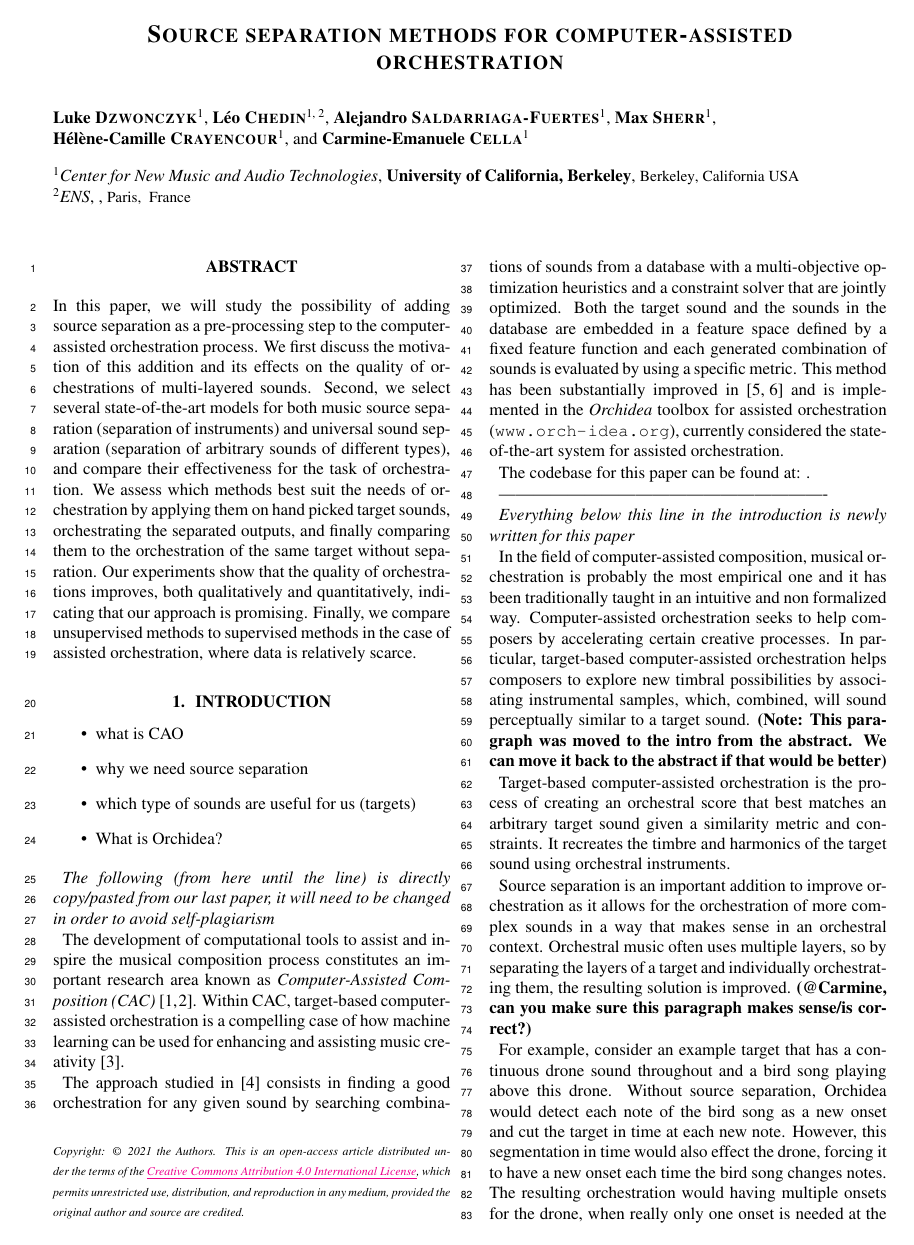
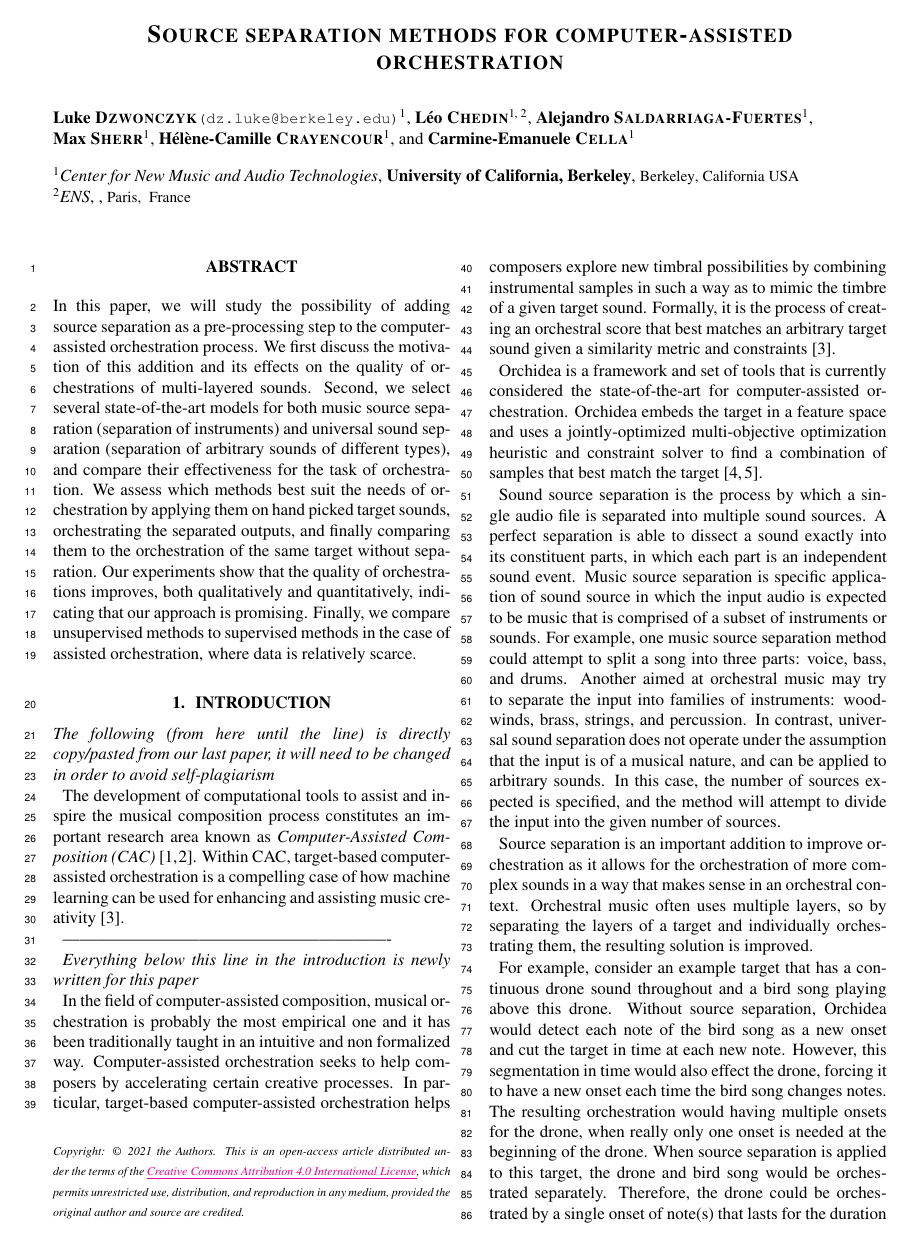
Before and after one commit to dzluke/DeepOrchestration, a LaTeX paper (source_separation/paper/paper.tex): page 1 of 5 before the commit and page 1 of 4 after it. Compiled offline with pdfLaTeX.

Commit message:
Work on introduction

```diff
--- a/source_separation/paper/paper.tex
+++ b/source_separation/paper/paper.tex
@@ -31,7 +31,7 @@
 %
 % \author[]{\mbox{\firstname{}\middlename{}\lastname{}\originalname{}\generation{}\email{}\orcid{}}}
 % mbox force an author not to be split over multiple lines
-\author[1]{\mbox{\firstname{Luke}\lastname{Dzwonczyk}}}
+\author[1]{\mbox{\firstname{Luke}\lastname{Dzwonczyk}\email{dz.luke@berkeley.edu}}}
 \author[1, 2]{\mbox{\firstname{L\'eo}\lastname{Chedin}}}
 \author[1]{\mbox{\firstname{Alejandro}\lastname{Saldarriaga-Fuertes}}}
 \author[1]{\mbox{\firstname{Max}\lastname{Sherr}}}
@@ -65,30 +65,21 @@
 	%
 
 	\section{Introduction}\label{sec:introduction}
-	\begin{itemize}
-		\item what is CAO
-		\item why we need source separation
-		\item which type of sounds are useful for us (targets)
-		\item What is Orchidea?
-	\end{itemize}
 
 	\textit{The following (from here until the line) is directly copy/pasted from our last paper, it will need to be changed in order to avoid self-plagiarism}
 
 	The development of computational tools to assist and inspire the musical composition process constitutes an important research area known as \emph{Computer-Assisted Composition (CAC)} \cite{FerVic2013, Ari2005}. Within CAC, target-based computer-assisted orchestration is a compelling case of how machine learning can be used for {enhancing} and {assisting} music creativity \cite{Maresz2003}.
 
-
-	The approach studied in \cite{Carpentier2010} consists in finding a good orchestration for any given sound by searching combinations of sounds from a database with a multi-objective optimization heuristics and a constraint solver that are jointly optimized. Both the target sound and the sounds in the database are embedded in a feature space defined by a fixed feature function and each generated combination of sounds is evaluated by using a specific metric. This method has been substantially improved in \cite{Cella18, Cella2020} and is implemented in the \emph{Orchidea} toolbox for assisted orchestration (\url{www.orch-idea.org}), currently considered the state-of-the-art system for assisted orchestration.
-
-	 The codebase for this paper can be found at: \url{}.
-
 	 ----------------------------------------------------------
 
 	 \textit{Everything below this line in the introduction is newly written for this paper}
 
-	 In the field of computer-assisted composition, musical orchestration is probably the most empirical one and it has been traditionally taught in an intuitive and non formalized way. Computer-assisted orchestration seeks to help composers by accelerating certain creative processes. In particular, target-based computer-assisted orchestration helps composers to explore new timbral possibilities by associating instrumental samples, which, combined, will sound perceptually similar to a target sound. \textbf{(Note: This paragraph was moved to the intro from the abstract. We can move it back to the abstract if that would be better)}
+	 In the field of computer-assisted composition, musical orchestration is probably the most empirical one and it has been traditionally taught in an intuitive and non formalized way. Computer-assisted orchestration seeks to help composers by accelerating certain creative processes. In particular, target-based computer-assisted orchestration helps composers explore new timbral possibilities by combining instrumental samples in such a way as to mimic the timbre of a given target sound. Formally, it is the process of creating an orchestral score that best matches an arbitrary target sound given a similarity metric and constraints~\cite{Maresz2003}.
 
-	 Target-based computer-assisted orchestration is the process of creating an orchestral score that best matches an arbitrary target sound given a similarity metric and constraints. It recreates the timbre and harmonics of the target sound using orchestral instruments.
+	 Orchidea is a framework and set of tools that is currently considered the state-of-the-art for computer-assisted orchestration. Orchidea embeds the target in a feature space and uses a jointly-optimized multi-objective optimization heuristic and constraint solver to find a combination of samples that best match the target~\cite{Cella18, Cella2020}.
 
-		Source separation is an important addition to improve orchestration as it allows for the orchestration of more complex sounds in a way that makes sense in an orchestral context. Orchestral music often uses multiple layers, so by separating the layers of a target and individually orchestrating them, the resulting solution is improved. \textbf{(@Carmine, can you make sure this paragraph makes sense/is correct?)}
+	Sound source separation is the process by which a single audio file is separated into multiple sound sources. A perfect separation is able to dissect a sound exactly into its constituent parts, in which each part is an independent sound event. Music source separation is specific application of sound source in which the input audio is expected to be music that is comprised of a subset of instruments or sounds. For example, one music source separation method could attempt to split a song into three parts: voice, bass, and drums. Another aimed at orchestral music may try to separate the input into families of instruments: woodwinds, brass, strings, and percussion. In contrast, universal sound separation does not operate under the assumption that the input is of a musical nature, and can be applied to arbitrary sounds. In this case, the number of sources expected is specified, and the method will attempt to divide the input into the given number of sources.
 
-		For example, consider an example target that has a continuous drone sound throughout and a bird song playing above this drone. Without source separation, Orchidea would detect each note of the bird song as a new onset and cut the target in time at each new note. However, this segmentation in time would also effect the drone, forcing it to have a new onset each time the bird song changes notes. The resulting orchestration would having multiple onsets for the drone, when really only one onset is needed at the beginning of the drone. When source separation is applied to this target, the drone and bird song would be orchestrated separately. Therefore, the drone could be orchestrated by a single onset of note(s) that lasts for the duration of the drone. At the same time, the bird song could have as many new onsets as needed without affecting the drone. The orchestration would be greatly improved by removing the unnecessary onsets in the orchestration of the drone. This is the effect we hope to achieve through implementing source separation in computer-assisted orchestration.
+	Source separation is an important addition to improve orchestration as it allows for the orchestration of more complex sounds in a way that makes sense in an orchestral context. Orchestral music often uses multiple layers, so by separating the layers of a target and individually orchestrating them, the resulting solution is improved.
+
+	For example, consider an example target that has a continuous drone sound throughout and a bird song playing above this drone. Without source separation, Orchidea would detect each note of the bird song as a new onset and cut the target in time at each new note. However, this segmentation in time would also effect the drone, forcing it to have a new onset each time the bird song changes notes. The resulting orchestration would having multiple onsets for the drone, when really only one onset is needed at the beginning of the drone. When source separation is applied to this target, the drone and bird song would be orchestrated separately. Therefore, the drone could be orchestrated by a single onset of note(s) that lasts for the duration of the drone. At the same time, the bird song could have as many new onsets as needed without affecting the drone. The orchestration would be greatly improved by removing the unnecessary onsets in the orchestration of the drone. This is the effect we hope to achieve through implementing source separation in computer-assisted orchestration.
```
Also changed, not shown: source_separation/paper/paper.tex (19 more changed lines).
